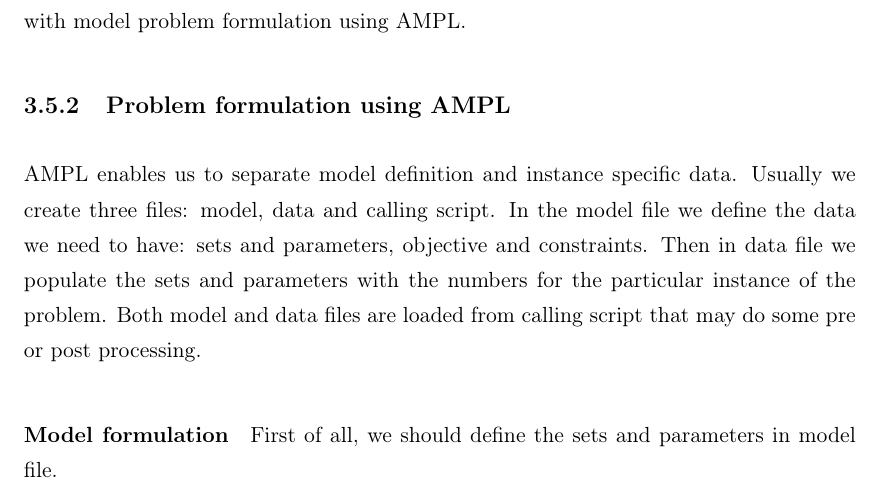
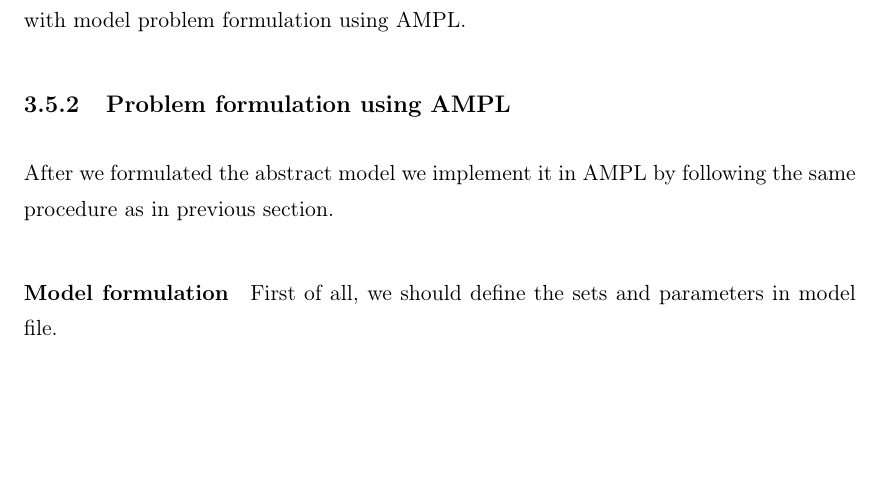
Before and after one commit to kfigiela/msc-thesis, a LaTeX thesis (main.tex, which reads Chapters/AMPL.tex): part of page 24 of 58, cut so that both start at the same text, the shorter picture padded with empty space. Compiled offline with pdfLaTeX.

Commit message:
Remove copy-paste paragraph

```diff
--- a/Chapters/AMPL.tex
+++ b/Chapters/AMPL.tex
@@ -392,7 +392,7 @@ We have formulated general problem using mathematical notation. Now we will proc
 
 \subsection{Problem formulation using AMPL}
 
-AMPL enables us to separate model definition and instance specific data. Usually we create three files: model, data and calling script. In the model file we define the data we need to have: sets and parameters, objective and constraints. Then in data file we populate the sets and parameters with the numbers for the particular instance of the problem. Both model and data files are loaded from calling script that may do some pre or post processing.
+After we formulated the abstract model we implement it in AMPL by following the same procedure as in previous section.
 
 \paragraph{Model formulation}
 
```
